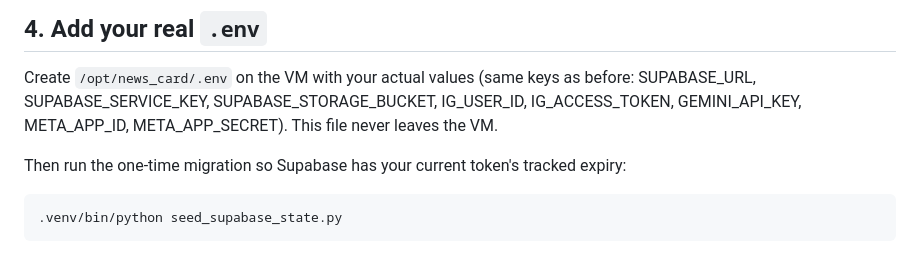
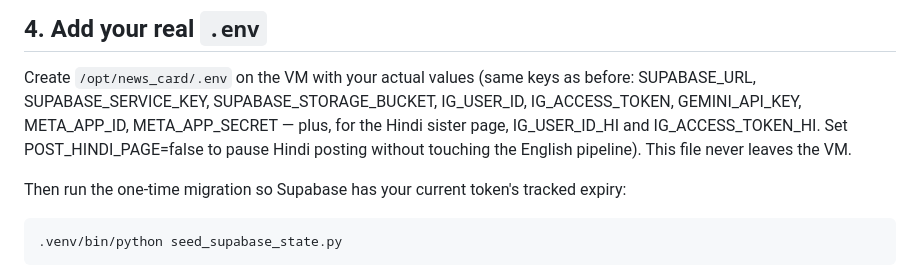
Before and after one commit to persoyaaaa-glitch/news_card, a Markdown page: deploy/README.md, the part around the change. Rendered like a GitHub page.

```diff
--- a/deploy/README.md
+++ b/deploy/README.md
@@ -56,7 +56,10 @@ python3 -m venv .venv
 Create `/opt/news_card/.env` on the VM with your actual values (same
 keys as before: SUPABASE_URL, SUPABASE_SERVICE_KEY,
 SUPABASE_STORAGE_BUCKET, IG_USER_ID, IG_ACCESS_TOKEN, GEMINI_API_KEY,
-META_APP_ID, META_APP_SECRET). This file never leaves the VM.
+META_APP_ID, META_APP_SECRET — plus, for the Hindi sister page,
+IG_USER_ID_HI and IG_ACCESS_TOKEN_HI. Set POST_HINDI_PAGE=false to
+pause Hindi posting without touching the English pipeline). This file
+never leaves the VM.
 
 Then run the one-time migration so Supabase has your current token's
 tracked expiry:
```
